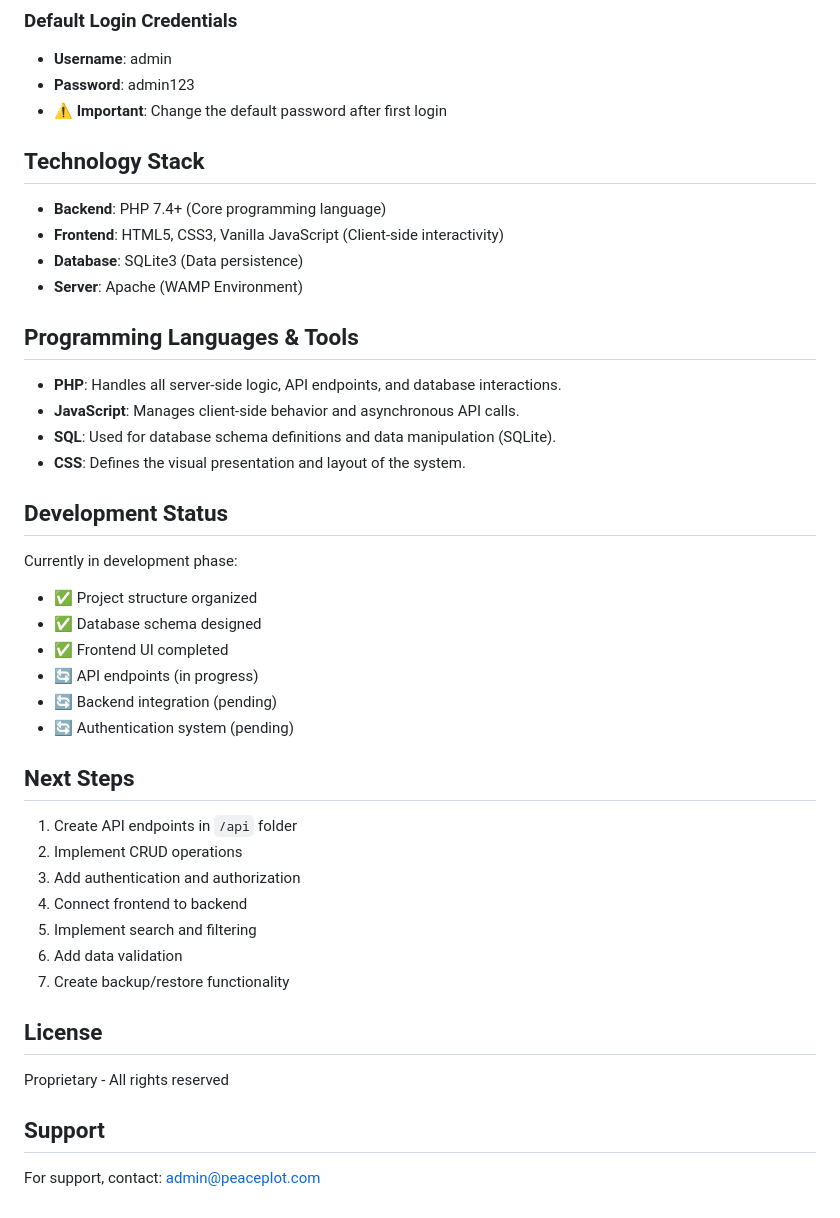
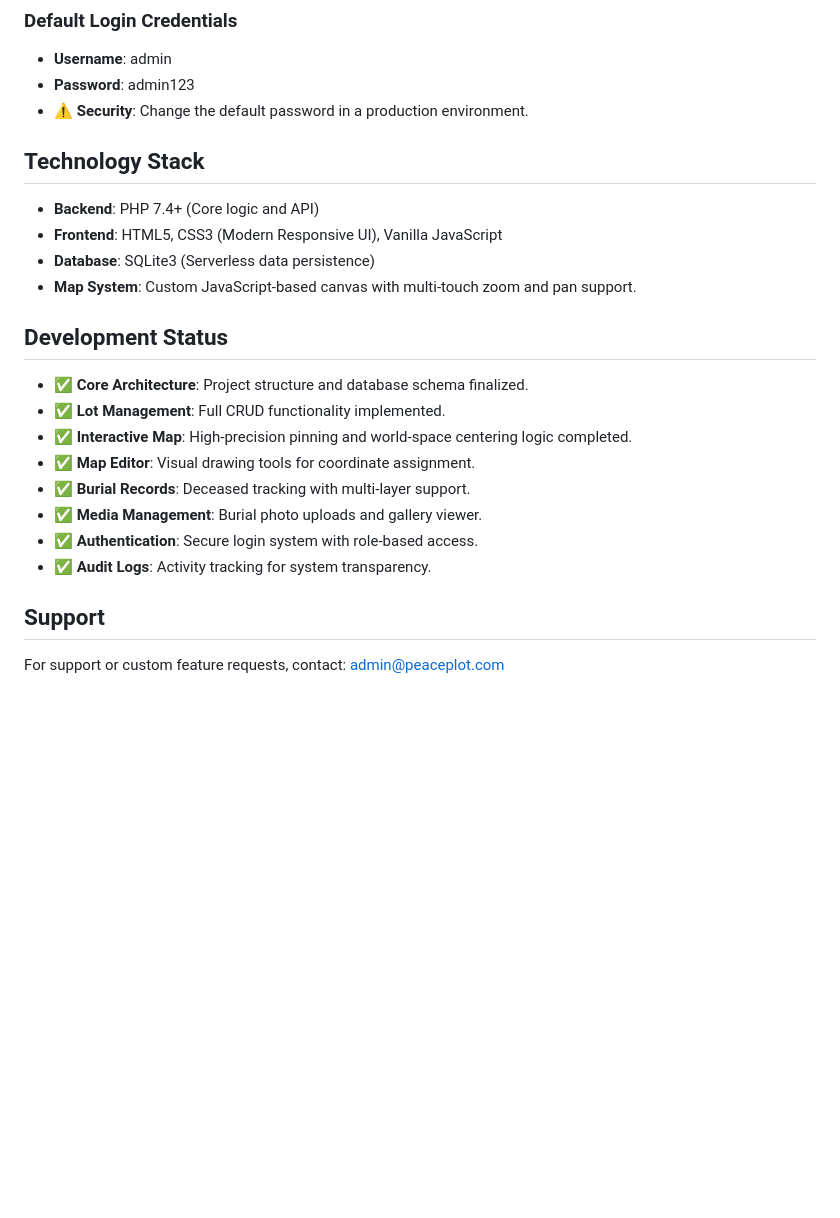
Before and after one commit to Mr-Patrick-James/peaceplot, a Markdown page: README.md, the part around one of its changes. Rendered like a GitHub page; blank space fills up the shorter version.

```diff
--- a/README.md
+++ b/README.md
@@ -80,46 +76,26 @@ peaceplot/
 ### Default Login Credentials
 - **Username**: admin
 - **Password**: admin123
-- ⚠️ **Important**: Change the default password after first login
+- ⚠️ **Security**: Change the default password in a production environment.
 
 ## Technology Stack
 
-- **Backend**: PHP 7.4+ (Core programming language)
-- **Frontend**: HTML5, CSS3, Vanilla JavaScript (Client-side interactivity)
-- **Database**: SQLite3 (Data persistence)
-- **Server**: Apache (WAMP Environment)
-
-## Programming Languages & Tools
-
-- **PHP**: Handles all server-side logic, API endpoints, and database interactions.
-- **JavaScript**: Manages client-side behavior and asynchronous API calls.
-- **SQL**: Used for database schema definitions and data manipulation (SQLite).
-- **CSS**: Defines the visual presentation and layout of the system.
+- **Backend**: PHP 7.4+ (Core logic and API)
+- **Frontend**: HTML5, CSS3 (Modern Responsive UI), Vanilla JavaScript
+- **Database**: SQLite3 (Serverless data persistence)
+- **Map System**: Custom JavaScript-based canvas with multi-touch zoom and pan support.
 
 ## Development Status
 
-Currently in development phase:
-- ✅ Project structure organized
-- ✅ Database schema designed
-- ✅ Frontend UI completed
-- 🔄 API endpoints (in progress)
-- 🔄 Backend integration (pending)
-- 🔄 Authentication system (pending)
-
-## Next Steps
-
-1. Create API endpoints in `/api` folder
-2. Implement CRUD operations
-3. Add authentication and authorization
-4. Connect frontend to backend
-5. Implement search and filtering
-6. Add data validation
-7. Create backup/restore functionality
-
-## License
-
-Proprietary - All rights reserved
+- ✅ **Core Architecture**: Project structure and database schema finalized.
+- ✅ **Lot Management**: Full CRUD functionality implemented.
+- ✅ **Interactive Map**: High-precision pinning and world-space centering logic completed.
+- ✅ **Map Editor**: Visual drawing tools for coordinate assignment.
+- ✅ **Burial Records**: Deceased tracking with multi-layer support.
+- ✅ **Media Management**: Burial photo uploads and gallery viewer.
+- ✅ **Authentication**: Secure login system with role-based access.
+- ✅ **Audit Logs**: Activity tracking for system transparency.
 
 ## Support
 
-For support, contact: admin@peaceplot.com
+For support or custom feature requests, contact: admin@peaceplot.com
```
Also changed, not shown: other parts of README.md (+36 -40 lines).
